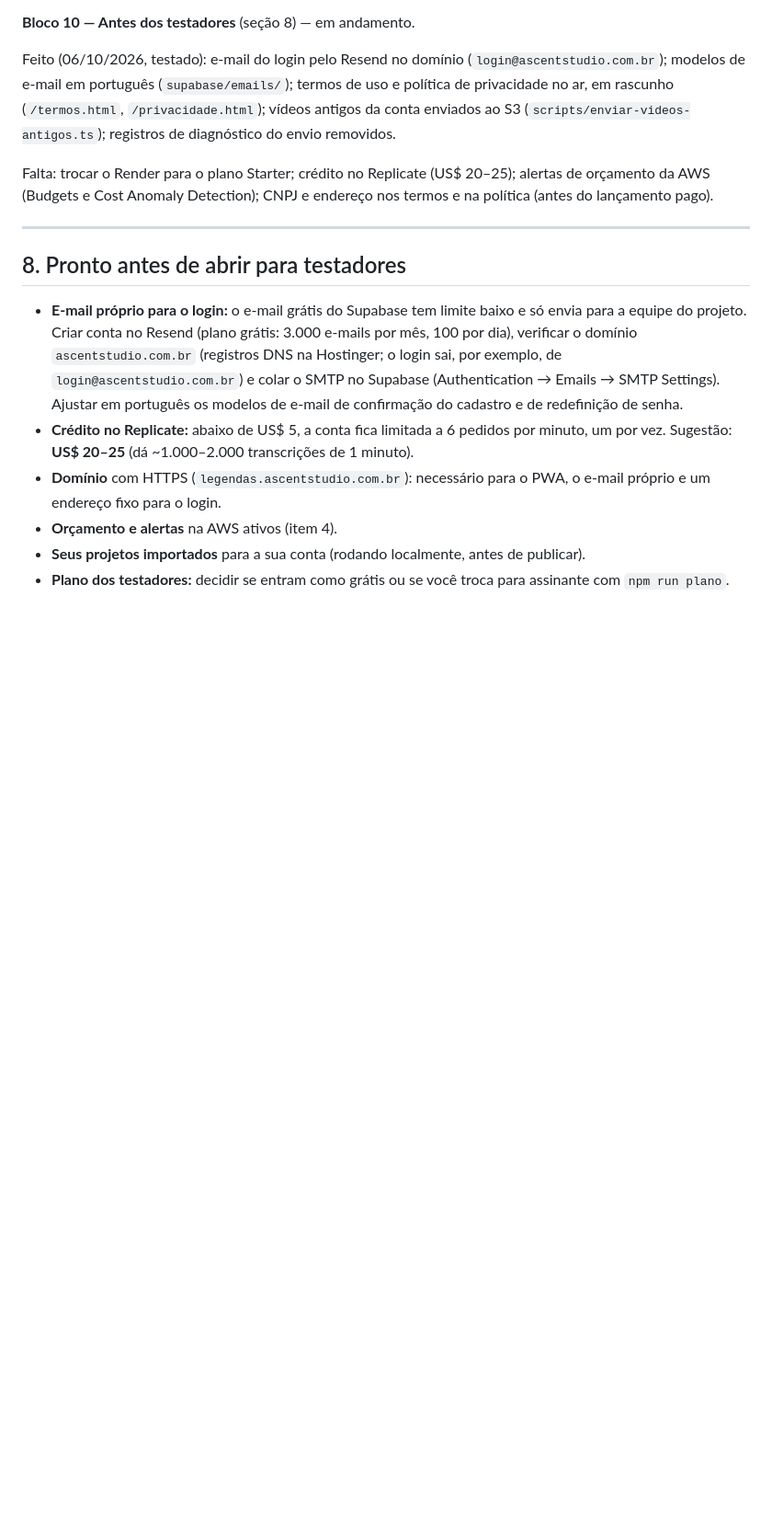
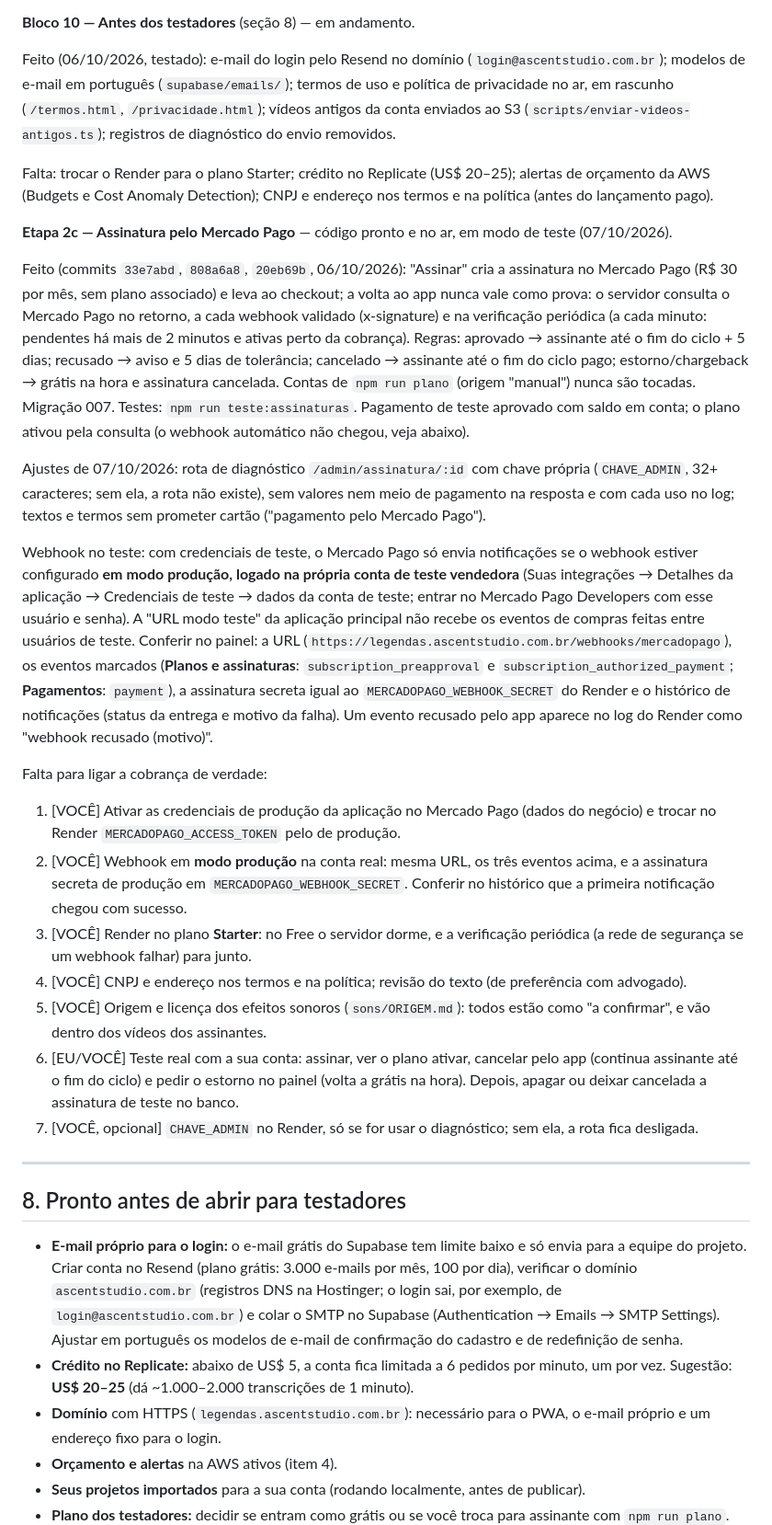
Before and after one commit to Rickznx123/ascent-legendas, a Markdown page: PLANO-ETAPA-3.md, the part around one of its changes. Shown at 92% size. GitHub-like rendering; blank space fills up the shorter version.

Commit message:
plano: estado da Etapa 2c e o que falta para a cobrança de verdade
Co-Authored-By: Claude Opus 5.5 <noreply@anthropic.com>

```diff
--- a/PLANO-ETAPA-3.md
+++ b/PLANO-ETAPA-3.md
@@ -272,6 +272,23 @@ Feito (06/10/2026, testado): e-mail do login pelo Resend no domínio (`login@asc
 
 Falta: trocar o Render para o plano Starter; crédito no Replicate (US$ 20–25); alertas de orçamento da AWS (Budgets e Cost Anomaly Detection); CNPJ e endereço nos termos e na política (antes do lançamento pago).
 
+**Etapa 2c — Assinatura pelo Mercado Pago** — código pronto e no ar, em modo de teste (07/10/2026).
+
+Feito (commits `33e7abd`, `808a6a8`, `20eb69b`, 06/10/2026): "Assinar" cria a assinatura no Mercado Pago (R$ 30 por mês, sem plano associado) e leva ao checkout; a volta ao app nunca vale como prova: o servidor consulta o Mercado Pago no retorno, a cada webhook validado (x-signature) e na verificação periódica (a cada minuto: pendentes há mais de 2 minutos e ativas perto da cobrança). Regras: aprovado → assinante até o fim do ciclo + 5 dias; recusado → aviso e 5 dias de tolerância; cancelado → assinante até o fim do ciclo pago; estorno/chargeback → grátis na hora e assinatura cancelada. Contas de `npm run plano` (origem "manual") nunca são tocadas. Migração 007. Testes: `npm run teste:assinaturas`. Pagamento de teste aprovado com saldo em conta; o plano ativou pela consulta (o webhook automático não chegou, veja abaixo).
+
+Ajustes de 07/10/2026: rota de diagnóstico `/admin/assinatura/:id` com chave própria (`CHAVE_ADMIN`, 32+ caracteres; sem ela, a rota não existe), sem valores nem meio de pagamento na resposta e com cada uso no log; textos e termos sem prometer cartão ("pagamento pelo Mercado Pago").
+
+Webhook no teste: com credenciais de teste, o Mercado Pago só envia notificações se o webhook estiver configurado **em modo produção, logado na própria conta de teste vendedora** (Suas integrações → Detalhes da aplicação → Credenciais de teste → dados da conta de teste; entrar no Mercado Pago Developers com esse usuário e senha). A "URL modo teste" da aplicação principal não recebe os eventos de compras feitas entre usuários de teste. Conferir no painel: a URL (`https://legendas.ascentstudio.com.br/webhooks/mercadopago`), os eventos marcados (**Planos e assinaturas**: `subscription_preapproval` e `subscription_authorized_payment`; **Pagamentos**: `payment`), a assinatura secreta igual ao `MERCADOPAGO_WEBHOOK_SECRET` do Render e o histórico de notificações (status da entrega e motivo da falha). Um evento recusado pelo app aparece no log do Render como "webhook recusado (motivo)".
+
+Falta para ligar a cobrança de verdade:
+1. [VOCÊ] Ativar as credenciais de produção da aplicação no Mercado Pago (dados do negócio) e trocar no Render `MERCADOPAGO_ACCESS_TOKEN` pelo de produção.
+2. [VOCÊ] Webhook em **modo produção** na conta real: mesma URL, os três eventos acima, e a assinatura secreta de produção em `MERCADOPAGO_WEBHOOK_SECRET`. Conferir no histórico que a primeira notificação chegou com sucesso.
+3. [VOCÊ] Render no plano **Starter**: no Free o servidor dorme, e a verificação periódica (a rede de segurança se um webhook falhar) para junto.
+4. [VOCÊ] CNPJ e endereço nos termos e na política; revisão do texto (de preferência com advogado).
+5. [VOCÊ] Origem e licença dos efeitos sonoros (`sons/ORIGEM.md`): todos estão como "a confirmar", e vão dentro dos vídeos dos assinantes.
+6. [EU/VOCÊ] Teste real com a sua conta: assinar, ver o plano ativar, cancelar pelo app (continua assinante até o fim do ciclo) e pedir o estorno no painel (volta a grátis na hora). Depois, apagar ou deixar cancelada a assinatura de teste no banco.
+7. [VOCÊ, opcional] `CHAVE_ADMIN` no Render, só se for usar o diagnóstico; sem ela, a rota fica desligada.
+
 ---
 
 ## 8. Pronto antes de abrir para testadores
```
Also changed, not shown: other parts of PLANO-ETAPA-3.md (+3 -1 lines).
